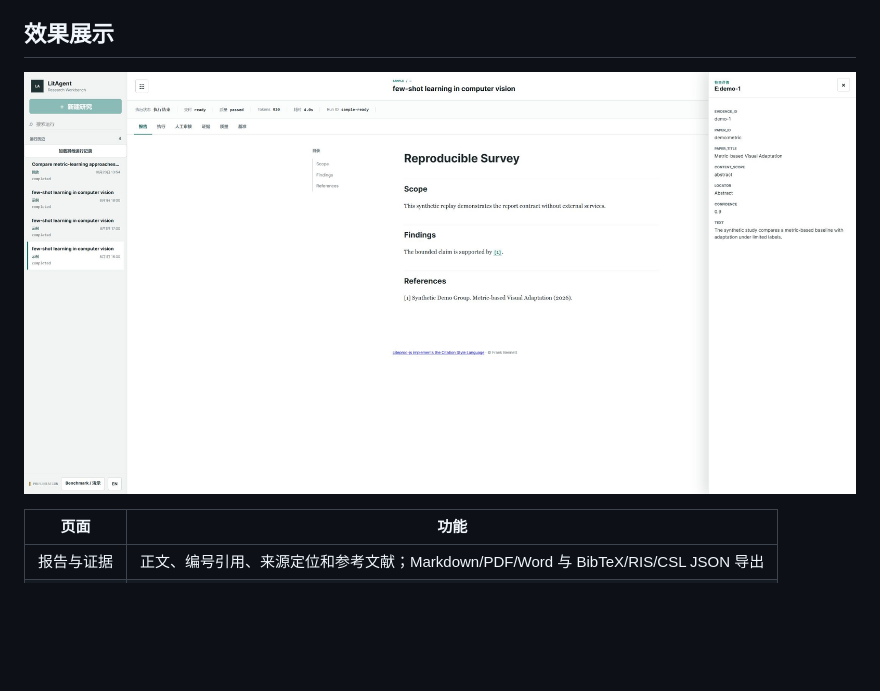
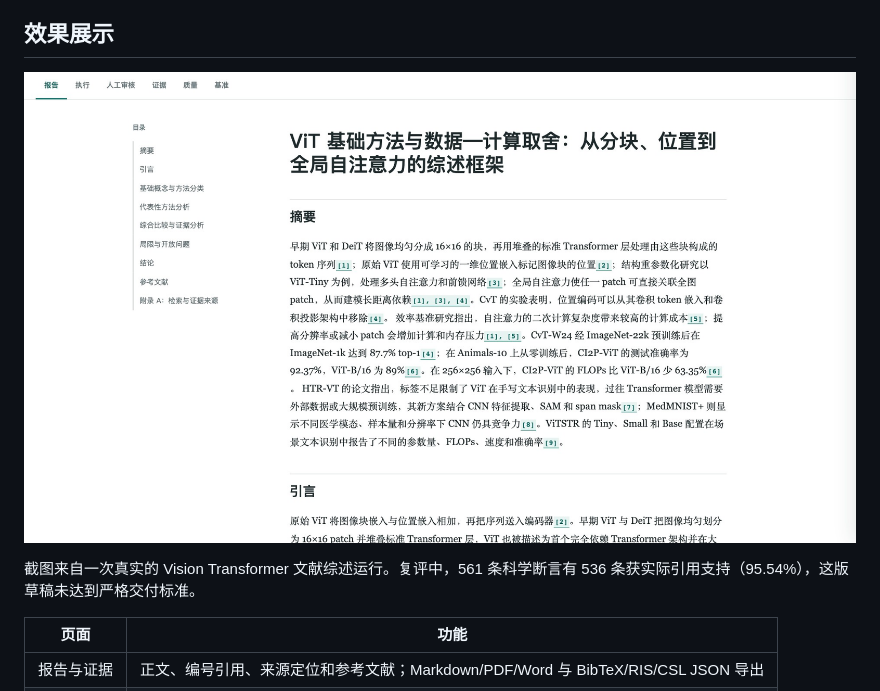
Before and after one commit to Zeakle/LitAgent, a Markdown page: README.md, the part around the change. Rendered like a GitHub page; pictures changed too: docs/images/readme-workbench-zh.jpg; blank space fills up the shorter version.

```diff
--- a/README.md
+++ b/README.md
@@ -22,7 +22,9 @@ LitAgent 将文献综述流程拆分为检索、筛选、提取、写作和审
 
 ## 效果展示
 
-![LitAgent 中文研究工作台：报告阅读与引用导航](./docs/images/readme-workbench-zh.jpg)
+![真实生成的 Vision Transformer 综述，显示目录、摘要与行内引用](./docs/images/readme-workbench-zh.jpg)
+
+截图来自一次真实的 Vision Transformer 文献综述运行。复评中，561 条科学断言有 536 条获实际引用支持（95.54%），这版草稿未达到严格交付标准。
 
 | 页面 | 功能 |
 | --- | --- |
```
Also changed, not shown: README.en.md (+5 -1 lines).
